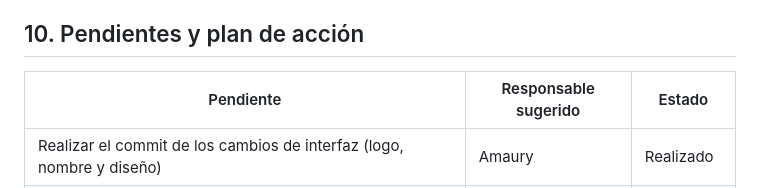
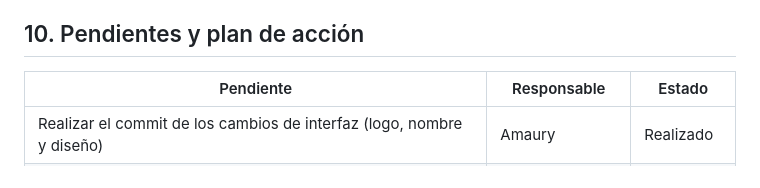
Before and after one commit to RodriguezFloresLeonardo/Ecommer-GroceryStore-Cybercraftteam-, a Markdown page: docs/bitacora_equipo.md, the part around the change. GitHub-like rendering.

```diff
--- a/docs/bitacora_equipo.md
+++ b/docs/bitacora_equipo.md
@@ -144,7 +144,7 @@ El proyecto cumple con el objetivo académico de simular una plataforma de comer
 
 ## 10. Pendientes y plan de acción
 
-| Pendiente | Responsable sugerido | Estado |
+| Pendiente | Responsable | Estado |
 |---|---|---|
 | Realizar el commit de los cambios de interfaz (logo, nombre y diseño) | Amaury | Realizado |
 | Agregar el diagrama UML al repositorio y terminar el README | Amaury / Brauni | Realizado |
```
